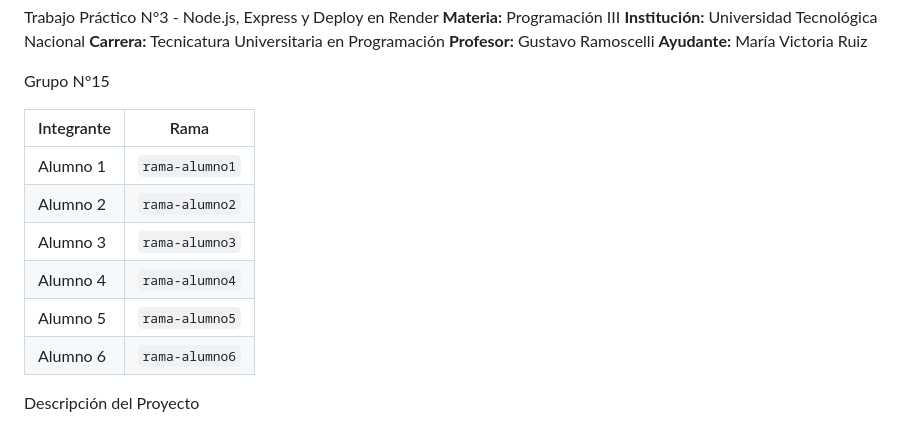
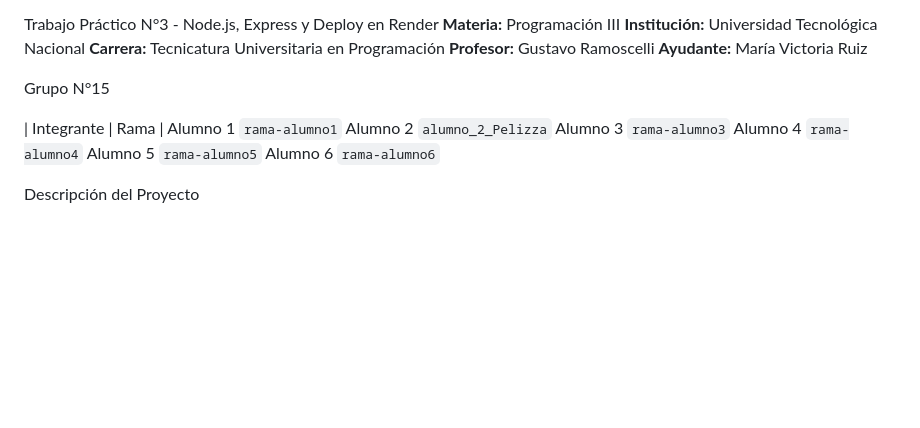
Before and after one commit to Agusfedredhunter/Biblioteca, a Markdown page: README.md, the part around the change. GitHub-like rendering; blank space fills up the shorter version.

Commit message:
Revise team members and their branch names
Updated the team member list with new branch names.

```diff
--- a/README.md
+++ b/README.md
@@ -11,13 +11,12 @@ Trabajo Práctico N°3 - Node.js, Express y Deploy en Render
 Grupo N°15
 
 | Integrante | Rama |
-|------------|------|
-| Alumno 1 | `rama-alumno1` |
-| Alumno 2 | `rama-alumno2` |
-| Alumno 3 | `rama-alumno3` |
-| Alumno 4 | `rama-alumno4` |
-| Alumno 5 | `rama-alumno5` |
-| Alumno 6 | `rama-alumno6` |
+ Alumno 1  `rama-alumno1`
+ Alumno 2  `alumno_2_Pelizza`
+ Alumno 3  `rama-alumno3`
+ Alumno 4  `rama-alumno4`
+ Alumno 5  `rama-alumno5`
+ Alumno 6  `rama-alumno6`
 
 
 Descripción del Proyecto
```
